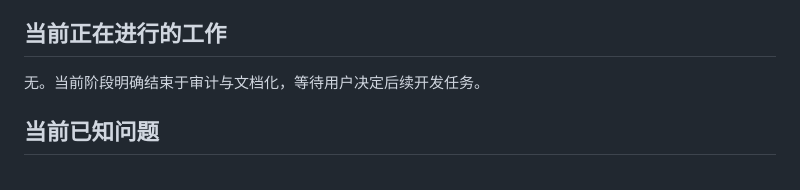
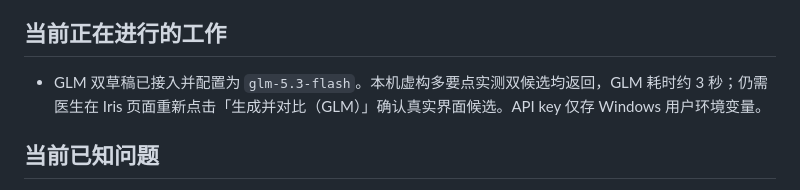
Before and after one commit to li1215250599-code/Iris, a Markdown page: docs/HANDOFF.md, the part around the change. Rendered like a GitHub page.

```diff
--- a/docs/HANDOFF.md
+++ b/docs/HANDOFF.md
@@ -28,7 +28,7 @@
 
 ## 当前正在进行的工作
 
-无。当前阶段明确结束于审计与文档化，等待用户决定后续开发任务。
+- GLM 双草稿已接入并配置为 `glm-5.3-flash`。本机虚构多要点实测双候选均返回，GLM 耗时约 3 秒；仍需医生在 Iris 页面重新点击「生成并对比（GLM）」确认真实界面候选。API key 仅存 Windows 用户环境变量。
 
 ## 当前已知问题
 
```
Also changed, not shown: docs/CHANGELOG.md (+7 -0 lines), docs/DECISIONS.md (+8 -0 lines).
